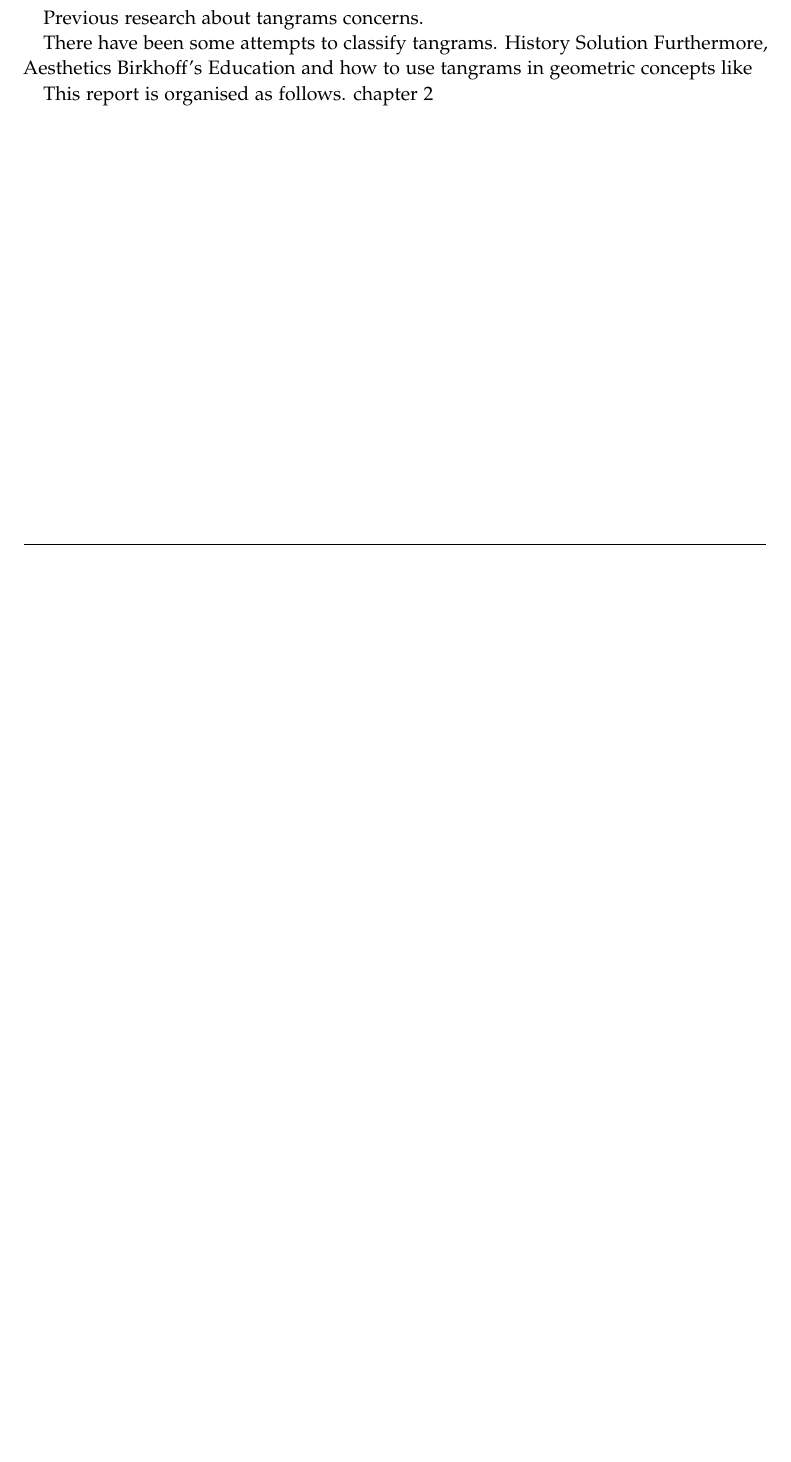
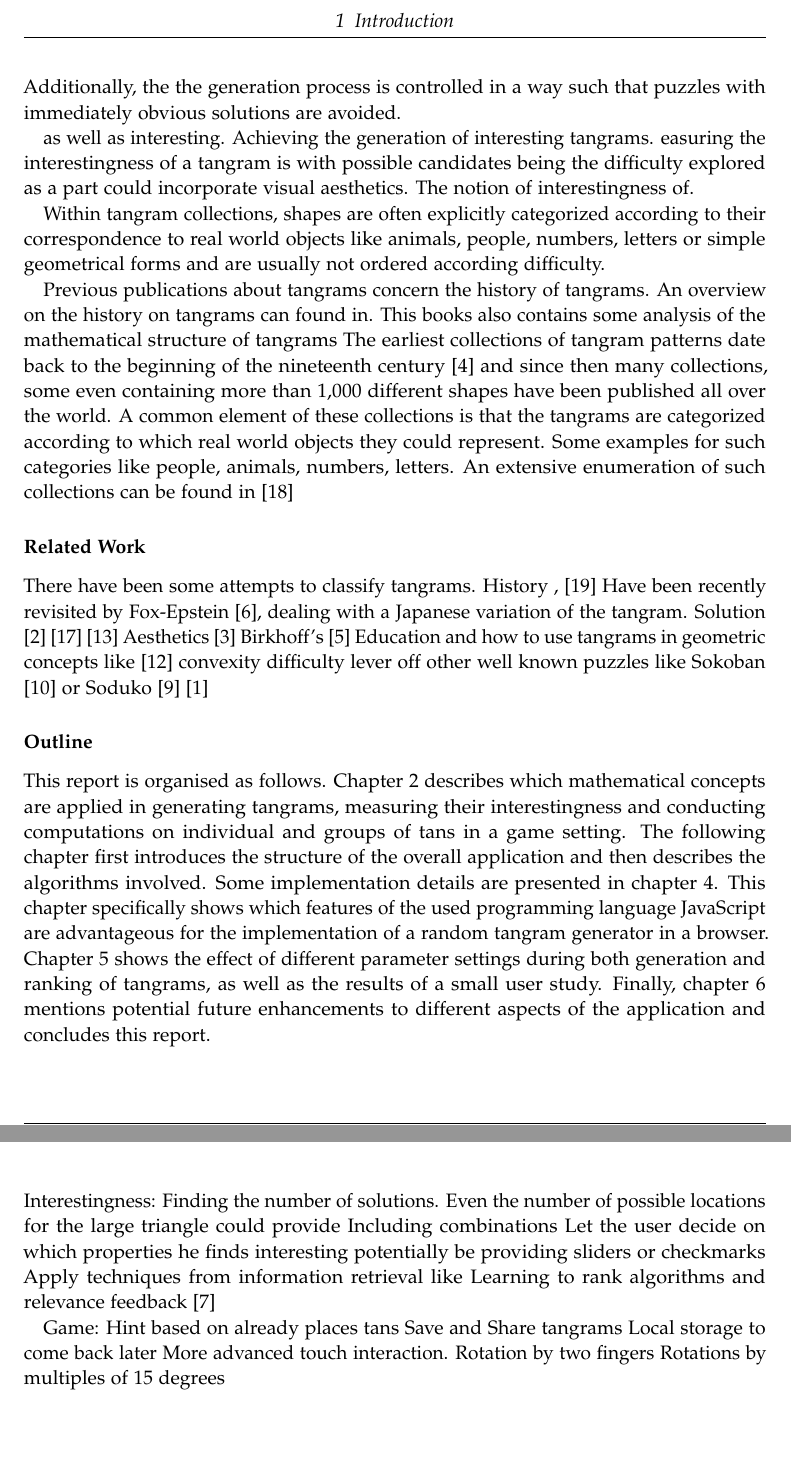
Before and after one commit to Wiebke/TangramGenerator, a LaTeX thesis (Latex/main.tex, which reads Latex/chapters/conclusion.tex, Latex/chapters/introduction.tex, Latex/settings/settings.tex): part of page 6 of 15 before the commit and two parts of pages 7 and 13 of 17 after it, the two joined at a grey line, cut at the place of the change, the shorter picture padded with empty space. Compiled offline with pdfLaTeX.

```diff
--- a/Latex/chapters/conclusion.tex
+++ b/Latex/chapters/conclusion.tex
@@ -1 +1,15 @@
 \chapter{Future Work and Conclusion}\label{chapter:conclusion}
+
+
+Interestingness:
+Finding the number of solutions. Even the number of possible locations for the large triangle could provide
+Including combinations
+Let the user decide on which properties he finds interesting potentially be providing sliders or checkmarks
+Apply techniques from information retrieval like Learning to rank algorithms and relevance feedback \cite{he08}
+
+Game:
+Hint based on already places tans
+Save and Share tangrams
+Local storage to come back later
+More advanced touch interaction. Rotation by two fingers
+Rotations by multiples of 15 degrees
--- a/Latex/chapters/introduction.tex
+++ b/Latex/chapters/introduction.tex
@@ -9,13 +29,34 @@
 
-\missingfigure{}
-Previous research about tangrams concerns.
+frequentlly used in education
+
+The objective of this project is to create a tangram game that can be played in a browser. The user should first be presented with a number of tangrams to choose from and then be able to attempt solving the chosen tangram.
+While there exist many collections of tangrams published in books, adding them to database would require potentially time-consuming manual insertion. Therefore, a different approach will be applied here. Instead of displaying pre-defined shapes, the presented tangrams are supposed to be generated randomly. The resulting tangrams should not be entirely random however, but be interesting in some way, which is achieved generating a large number of tangrams that are then sorted according to an interestingness measure. Additionally, the the generation process is controlled in a way such that puzzles with immediately obvious solutions are avoided.
+
+
+as well as interesting. Achieving the generation of interesting tangrams.
+easuring the interestingness of a tangram is with possible candidates being the difficulty
+ explored as a part could incorporate visual aesthetics.
+The notion of interestingness of.
+
+Within tangram collections, shapes are often explicitly categorized according to their correspondence to real world objects like animals, people, numbers, letters or simple geometrical forms and are usually not ordered according difficulty.
+
+
+Previous publications about tangrams concern the history of tangrams. An overview on the history on tangrams can found in. This books also contains some analysis of the mathematical structure of tangrams
+The earliest collections of tangram patterns date back to the beginning of the nineteenth century \cite{elffers76} and since then many collections, some even containing more than 1,000 different shapes have been published all over the world. A common element of these collections is that the tangrams are categorized according to which real world objects they could represent. Some examples for such categories
+like people, animals, numbers, letters. An extensive enumeration of such collections can be found in \cite{slocum03}
+
+\subsubsection*{Related Work}
 
 There have been some attempts to classify tangrams.
-History
-Solution
-Furthermore,
-Aesthetics
-Birkhoff's
-Education and how to use tangrams in geometric concepts like
+History , \cite{wang42}
+Have been recently revisited by Fox-Epstein \cite{foxepstein14}, dealing with a Japanese variation of the tangram.
+Solution \cite{deutsch72} \cite{oflazer93} \cite{kovalsky14}
+Aesthetics \cite{eberle14}
+Birkhoff's \cite{filonik09}
+Education and how to use tangrams in geometric concepts like \cite{koeller99} convexity
+difficulty lever off other well known puzzles like Sokoban \cite{jaruvsek10} or Soduko \cite{hunt07}
+\cite{cai08}
 
-This report is organised as follows. \autoref{chapter:background}
+\subsubsection*{Outline}
+
+This report is organised as follows. Chapter \ref{chapter:background} describes which mathematical concepts are applied in generating tangrams, measuring their interestingness and conducting computations on individual and groups of tans in a game setting. The following chapter first introduces the structure of the overall application and then describes the algorithms involved. Some implementation details are presented in chapter \ref{chapter:implementation}. This chapter specifically shows which features of the used programming language JavaScript are advantageous for the implementation of a random tangram generator in a browser. Chapter \ref{chapter:results} shows the effect of different parameter settings during both generation and ranking of tangrams, as well as the results of a small user study. Finally, chapter \ref{chapter:conclusion} mentions potential future enhancements to different aspects of the application and concludes this report.
--- a/Latex/settings/settings.tex
+++ b/Latex/settings/settings.tex
@@ -31,6 +31,14 @@
 \definecolor{TUMBeamerGreen}{rgb} {0.569,0.675,0.420}% RGB 145,172,107
 \definecolor{TUMBeamerLightGreen}{rgb} {0.710,0.792,0.510}% RGB 181,202,130
 
+\definecolor{Color7}{HTML}{F4E500}
+\definecolor{Color2}{HTML}{8CBB26}
+\definecolor{Color3}{HTML}{008E5B}
+\definecolor{Color4}{HTML}{2A71B0}
+\definecolor{Color5}{HTML}{6D398B}
+\definecolor{Color6}{HTML}{E32322}
+\definecolor{Color1}{HTML}{F18E1C}
+
 % Settings for pgfplots
 \pgfplotsset{compat=newest}
 \pgfplotsset{
```
Also changed, not shown: Code/Server/server.js (+3 -0 lines), Code/evalscript.js (+5 -2 lines), Code/serverCommunication.js (+6 -3 lines), Latex/chapters/design.tex (+3 -0 lines), Latex/main.pdf, Latex/settings/commands.tex (line endings or trailing spaces), Latex/chapters/introduction.tex (30 more changed lines), 1 other file.
